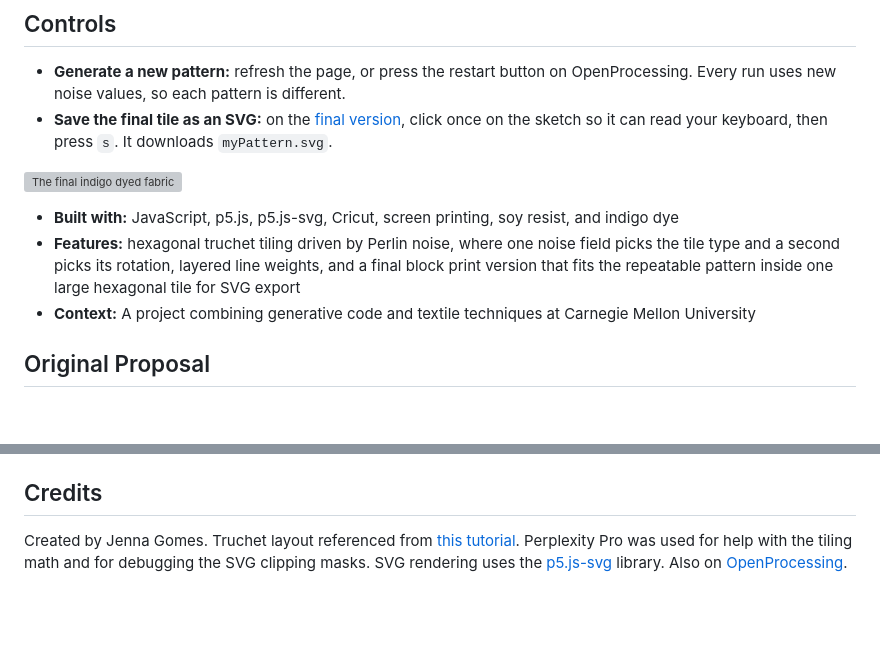
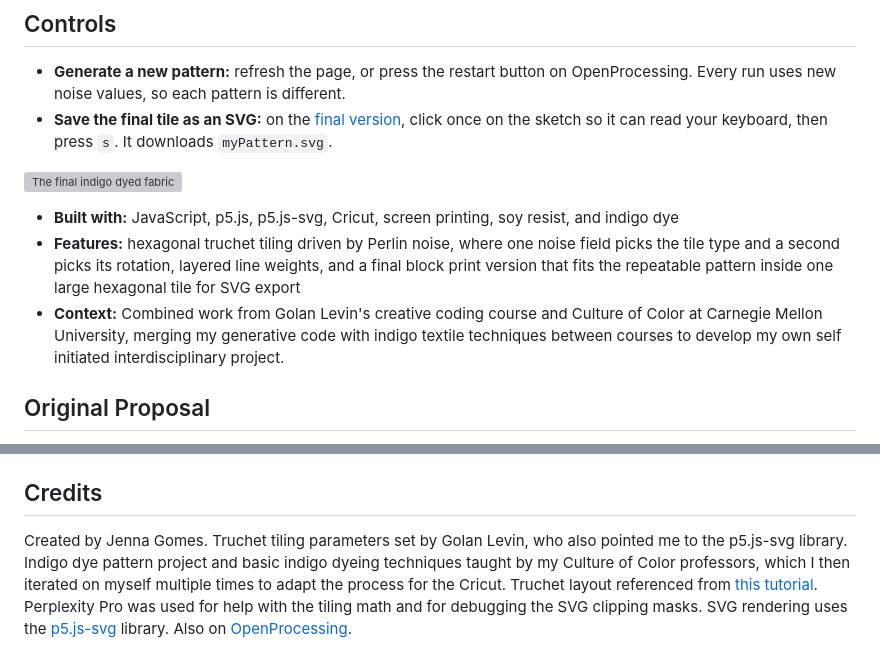
Before and after one commit to JG3012736/indigo-truchet-tiles, a Markdown page: README.md, 2 parts joined by grey strips. GitHub-like rendering; blank space fills up the shorter version; grey boxes are pictures that could not be loaded.

```diff
--- a/README.md
+++ b/README.md
@@ -9,12 +9,11 @@ A truchet tiling algorithm I wrote in p5.js, based on my own styling heuristics,
 * **Generate a new pattern:** refresh the page, or press the restart button on OpenProcessing. Every run uses new noise values, so each pattern is different.
 * **Save the final tile as an SVG:** on the [final version](https://openprocessing.org/sketch/2510544), click once on the sketch so it can read your keyboard, then press `s`. It downloads `myPattern.svg`.
 
-
 ![The final indigo dyed fabric](media/final-fabric.jpg)
 
 * **Built with:** JavaScript, p5.js, p5.js-svg, Cricut, screen printing, soy resist, and indigo dye
 * **Features:** hexagonal truchet tiling driven by Perlin noise, where one noise field picks the tile type and a second picks its rotation, layered line weights, and a final block print version that fits the repeatable pattern inside one large hexagonal tile for SVG export
-* **Context:** A project combining generative code and textile techniques at Carnegie Mellon University
+* **Context:** Combined work from Golan Levin's creative coding course and Culture of Color at Carnegie Mellon University, merging my generative code with indigo textile techniques between courses to develop my own self initiated interdisciplinary project.
 
 ## Original Proposal
 
@@ -125,4 +124,4 @@ python3 -m http.server 8000
 
 ## Credits
 
-Created by Jenna Gomes. Truchet layout referenced from [this tutorial](https://www.youtube.com/watch?v=Qwb2VYrN-us). Perplexity Pro was used for help with the tiling math and for debugging the SVG clipping masks. SVG rendering uses the [p5.js-svg](https://github.com/zenozeng/p5.js-svg) library. Also on [OpenProcessing](https://openprocessing.org/@u498618).
+Created by Jenna Gomes. Truchet tiling parameters set by Golan Levin, who also pointed me to the p5.js-svg library. Indigo dye pattern project and basic indigo dyeing techniques taught by my Culture of Color professors, which I then iterated on myself multiple times to adapt the process for the Cricut. Truchet layout referenced from [this tutorial](https://www.youtube.com/watch?v=Qwb2VYrN-us). Perplexity Pro was used for help with the tiling math and for debugging the SVG clipping masks. SVG rendering uses the [p5.js-svg](https://github.com/zenozeng/p5.js-svg) library. Also on [OpenProcessing](https://openprocessing.org/@u498618).
```
